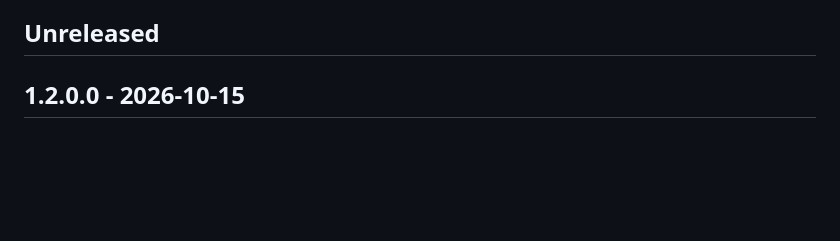
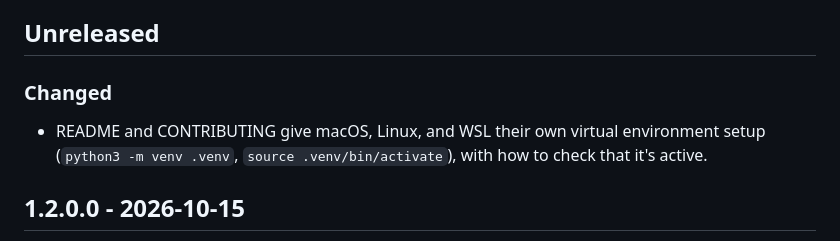
Before and after one commit to MattyStacks/open-gpu-benchmarks, a Markdown page: CHANGELOG.md, the part around the change. GitHub-like rendering; blank space fills up the shorter version.

```diff
--- a/CHANGELOG.md
+++ b/CHANGELOG.md
@@ -28,6 +28,11 @@ DATA or POST release gets one short line, for example "12 new Cyberpunk 2077
 runs" or "New post: <title>". Earlier releases used three parts.
 
 ## Unreleased
+
+### Changed
+- README and CONTRIBUTING give macOS, Linux, and WSL their own virtual
+  environment setup (`python3 -m venv .venv`, `source .venv/bin/activate`),
+  with how to check that it's active.
 
 ## 1.2.0.0 - 2026-10-15
 
```
Also changed, not shown: CONTRIBUTING.md (+10 -1 lines), README.md (+16 -1 lines).
